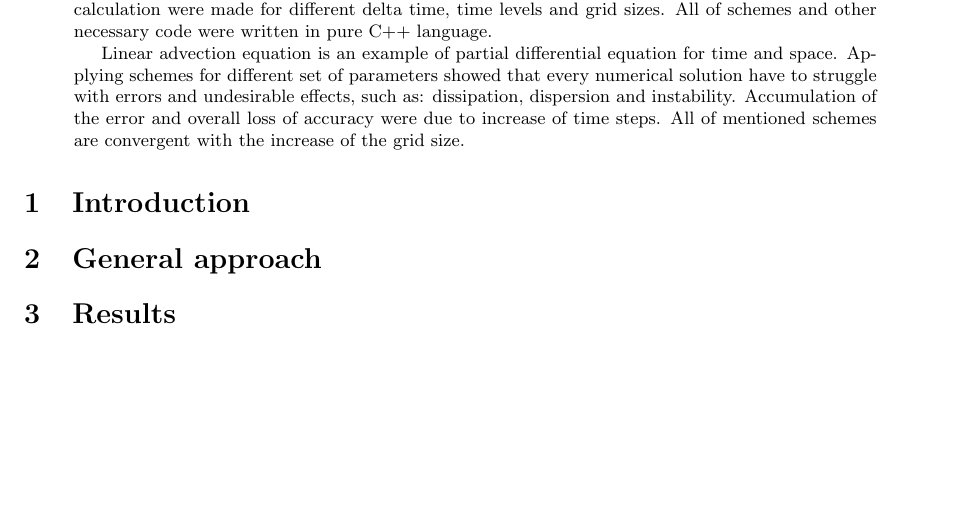
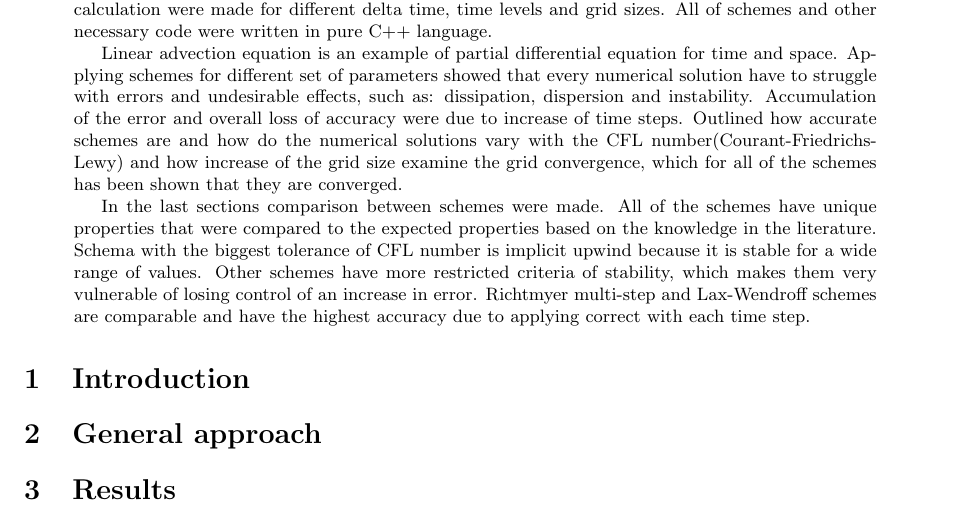
Before and after one commit to Nimelo/computational-methods-assignment, a LaTeX paper (Documentation/document.tex, which reads Documentation/abstract.tex): part of page 4 of 4, cut so that both start at the same text, the shorter picture padded with empty space. Compiled offline with pdfLaTeX.

Commit message:
Abstract v2

```diff
--- a/Documentation/abstract.tex
+++ b/Documentation/abstract.tex
@@ -10,8 +10,8 @@
 	\begin{abstract}
 		Imitation of the operation of a real-world processes or system over time is very often used by almost all engineers. Those imitation is called simulation and is used because some processes cannot be engaged because some of them are not accessible or it may be dangerous or unacceptable to engage, sometimes this processes doesn't exist at all. Numerical methods can be really useful and powerful tools for solving differential equations specified by those processes. This report summarizes and explains work about four common numerical schemes: explicit upwind, implicit upwind, Lax-Wendroff and Richtmyer multi-step to solve a simple linear advection equation. For each of schemes calculation were made for different delta time, time levels and grid sizes. All of schemes and other necessary code were written in pure C++ language.
 
-		Linear advection equation is an example of partial differential equation for time and space. Applying schemes for different set of parameters showed that every numerical solution have to struggle with errors and undesirable effects, such as: dissipation, dispersion and instability. Accumulation of the error and overall loss of accuracy were due to increase of time steps. All of mentioned schemes are convergent with the increase of the grid size.
+		Linear advection equation is an example of partial differential equation for time and space. Applying schemes for different set of parameters showed that every numerical solution have to struggle with errors and undesirable effects, such as: dissipation, dispersion and instability. Accumulation of the error and overall loss of accuracy were due to increase of time steps.  Outlined how accurate schemes are and how do the numerical solutions vary with the CFL number(Courant-Friedrichs-Lewy) and how increase of the grid size examine the grid convergence, which for all of the schemes has been shown that they are converged.
 
-		%FIX THIS
-
+		%IS IT TRUE?
+		In the last sections comparison between schemes were made. All of the schemes have unique properties that were compared to the expected properties based on the knowledge in the literature. Schema with the biggest tolerance of CFL number is implicit upwind because it is stable for a wide range of values. Other schemes have more restricted criteria of stability, which makes them very vulnerable of losing control of an increase in error. Richtmyer multi-step and Lax-Wendroff schemes are comparable and have the highest accuracy due to applying correct with each time step.
 	\end{abstract}
```
